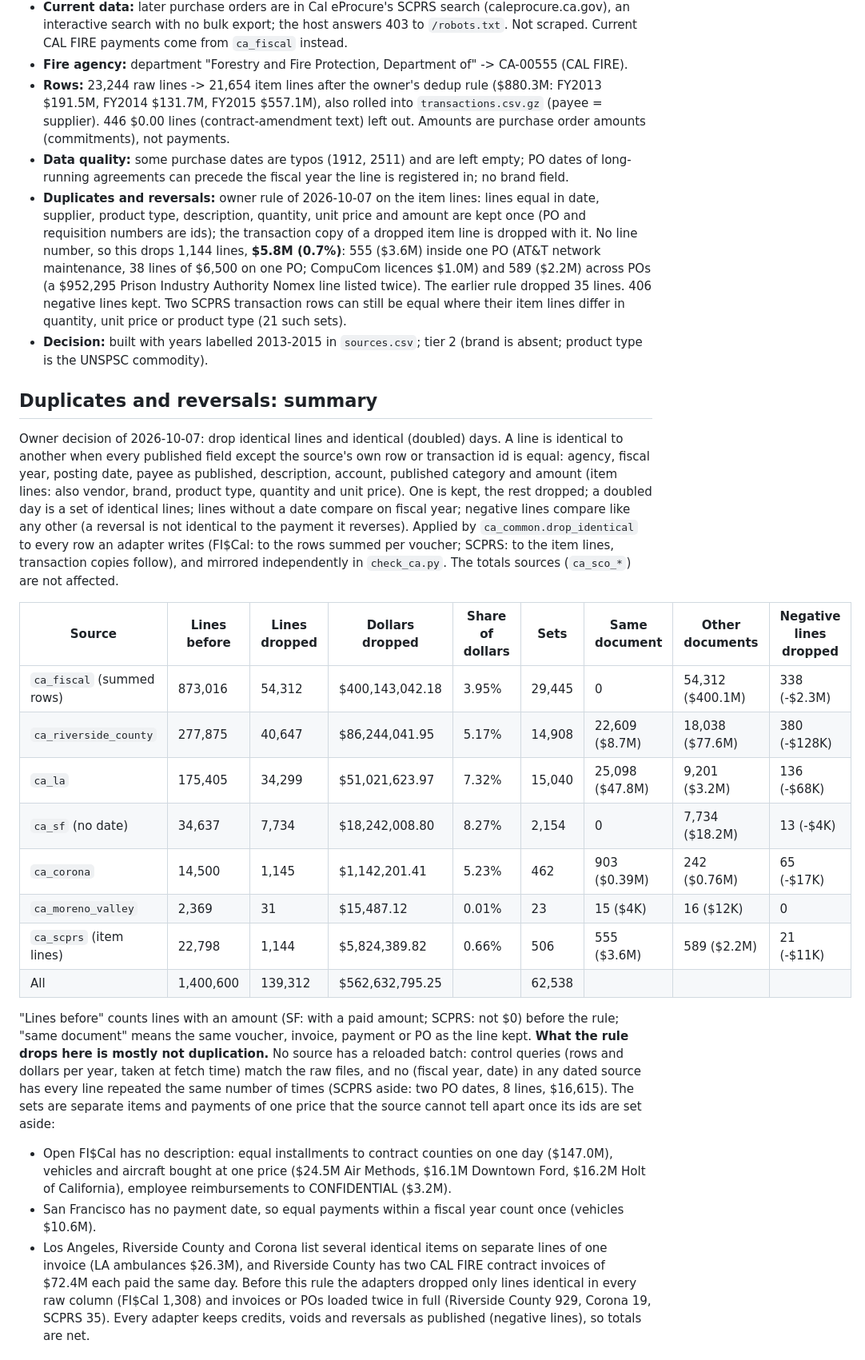
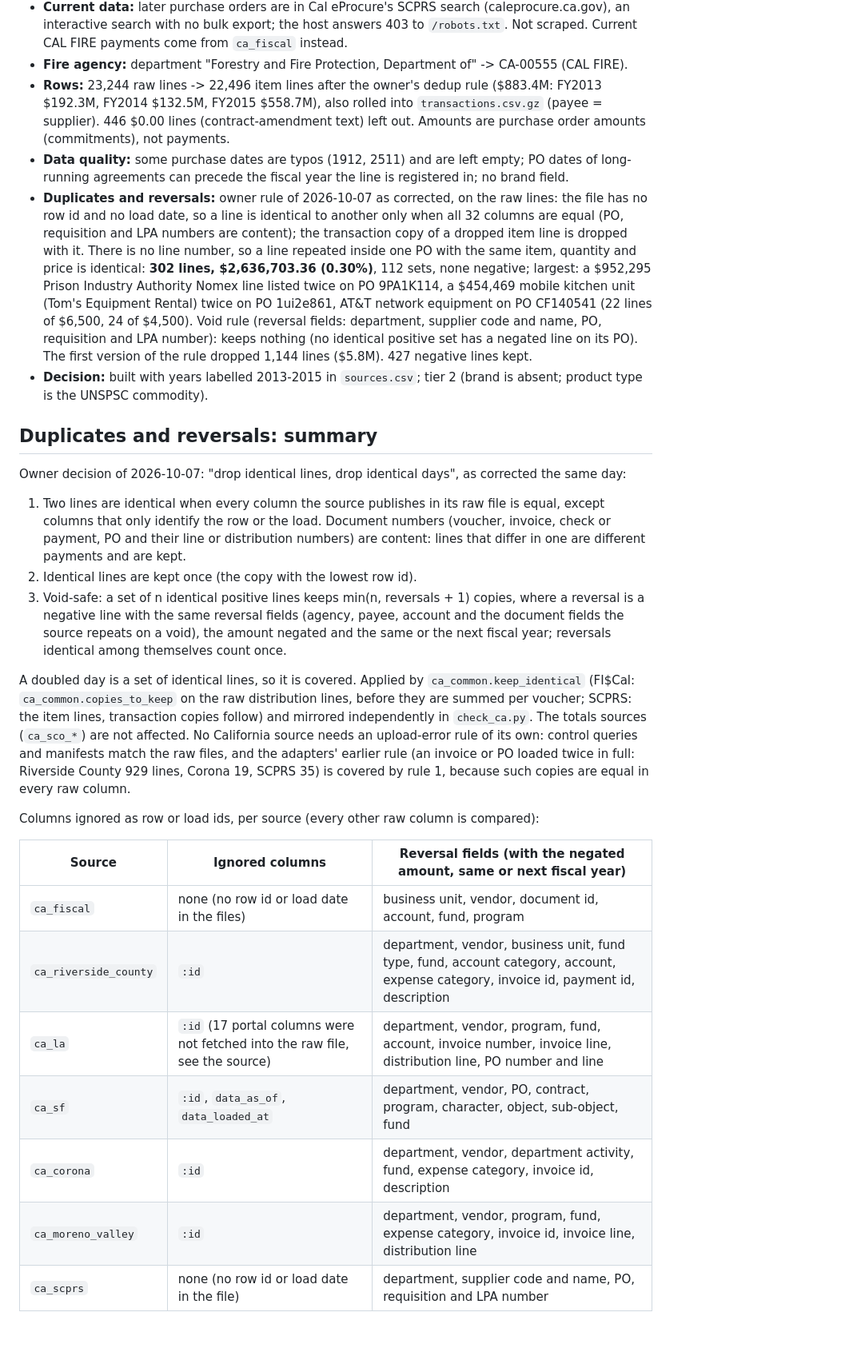
Before and after one commit to pasha594/fire-vendors, a Markdown page: docs/sources/ca.md, the part around one of its changes. Shown at 80% size. Drawn GitHub-style; blank space fills up the shorter version.

```diff
--- a/docs/sources/ca.md
+++ b/docs/sources/ca.md
@@ -379,56 +397,52 @@ and universities), 36 federal, 31 county fire departments, and others; kinds as
   search with no bulk export; the host answers 403 to `/robots.txt`. Not scraped. Current CAL FIRE payments come from
   `ca_fiscal` instead.
 - **Fire agency:** department "Forestry and Fire Protection, Department of" -> CA-00555 (CAL FIRE).
-- **Rows:** 23,244 raw lines -> 21,654 item lines after the owner's dedup rule ($880.3M: FY2013 $191.5M, FY2014
-  $131.7M, FY2015 $557.1M), also rolled into `transactions.csv.gz` (payee = supplier). 446 $0.00 lines
+- **Rows:** 23,244 raw lines -> 22,496 item lines after the owner's dedup rule ($883.4M: FY2013 $192.3M, FY2014
+  $132.5M, FY2015 $558.7M), also rolled into `transactions.csv.gz` (payee = supplier). 446 $0.00 lines
   (contract-amendment text) left out.
   Amounts are purchase order amounts (commitments), not payments.
 - **Data quality:** some purchase dates are typos (1912, 2511) and are left empty; PO dates of long-running agreements
   can precede the fiscal year the line is registered in; no brand field.
-- **Duplicates and reversals:** owner rule of 2026-10-07 on the item lines: lines equal in date, supplier, product
-  type, description, quantity, unit price and amount are kept once (PO and requisition numbers are ids); the
-  transaction copy of a dropped item line is dropped with it. No line number, so this drops 1,144 lines, **$5.8M
-  (0.7%)**: 555 ($3.6M) inside one PO (AT&T network maintenance, 38 lines of $6,500 on one PO; CompuCom licences
-  $1.0M) and 589 ($2.2M) across POs (a $952,295 Prison Industry Authority Nomex line listed twice). The earlier rule
-  dropped 35 lines. 406 negative lines kept. Two SCPRS transaction rows can still be equal where their item lines
-  differ in quantity, unit price or product type (21 such sets).
+- **Duplicates and reversals:** owner rule of 2026-10-07 as corrected, on the raw lines: the file has no row id and
+  no load date, so a line is identical to another only when all 32 columns are equal (PO, requisition and LPA
+  numbers are content); the transaction copy of a dropped item line is dropped with it. There is no line number, so
+  a line repeated inside one PO with the same item, quantity and price is identical: **302 lines, $2,636,703.36
+  (0.30%)**, 112 sets, none negative; largest: a $952,295 Prison Industry Authority Nomex line listed twice on PO
+  9PA1K114, a $454,469 mobile kitchen unit (Tom's Equipment Rental) twice on PO 1ui2e861, AT&T network equipment on
+  PO CF140541 (22 lines of $6,500, 24 of $4,500). Void rule (reversal fields: department, supplier code and name,
+  PO, requisition and LPA number): keeps nothing (no identical positive set has a negated line on its PO). The first
+  version of the rule dropped 1,144 lines ($5.8M). 427 negative lines kept.
 - **Decision:** built with years labelled 2013-2015 in `sources.csv`; tier 2 (brand is absent; product type is the
   UNSPSC commodity).
 
 ## Duplicates and reversals: summary
 
-Owner decision of 2026-10-07: drop identical lines and identical (doubled) days. A line is identical to another
-when every published field except the source's own row or transaction id is equal: agency, fiscal year, posting
-date, payee as published, description, account, published category and amount (item lines: also vendor, brand,
-product type, quantity and unit price). One is kept, the rest dropped; a doubled day is a set of identical lines;
-lines without a date compare on fiscal year; negative lines compare like any other (a reversal is not identical to
-the payment it reverses). Applied by `ca_common.drop_identical` to every row an adapter writes (FI$Cal: to the rows
-summed per voucher; SCPRS: to the item lines, transaction copies follow), and mirrored independently in
-`check_ca.py`. The totals sources (`ca_sco_*`) are not affected.
+Owner decision of 2026-10-07: "drop identical lines, drop identical days", as corrected the same day:
 
-| Source | Lines before | Lines dropped | Dollars dropped | Share of dollars | Sets | Same document | Other documents | Negative lines dropped |
-| --- | --- | --- | --- | --- | --- | --- | --- | --- |
-| `ca_fiscal` (summed rows) | 873,016 | 54,312 | $400,143,042.18 | 3.95% | 29,445 | 0 | 54,312 ($400.1M) | 338 (-$2.3M) |
-| `ca_riverside_county` | 277,875 | 40,647 | $86,244,041.95 | 5.17% | 14,908 | 22,609 ($8.7M) | 18,038 ($77.6M) | 380 (-$128K) |
-| `ca_la` | 175,405 | 34,299 | $51,021,623.97 | 7.32% | 15,040 | 25,098 ($47.8M) | 9,201 ($3.2M) | 136 (-$68K) |
-| `ca_sf` (no date) | 34,637 | 7,734 | $18,242,008.80 | 8.27% | 2,154 | 0 | 7,734 ($18.2M) | 13 (-$4K) |
-| `ca_corona` | 14,500 | 1,145 | $1,142,201.41 | 5.23% | 462 | 903 ($0.39M) | 242 ($0.76M) | 65 (-$17K) |
-| `ca_moreno_valley` | 2,369 | 31 | $15,487.12 | 0.01% | 23 | 15 ($4K) | 16 ($12K) | 0 |
-| `ca_scprs` (item lines) | 22,798 | 1,144 | $5,824,389.82 | 0.66% | 506 | 555 ($3.6M) | 589 ($2.2M) | 21 (-$11K) |
-| All | 1,400,600 | 139,312 | $562,632,795.25 | | 62,538 | | | |
+1. Two lines are identical when every column the source publishes in its raw file is equal, except columns that only
+   identify the row or the load. Document numbers (voucher, invoice, check or payment, PO and their line or
+   distribution numbers) are content: lines that differ in one are different payments and are kept.
+2. Identical lines are kept once (the copy with the lowest row id).
+3. Void-safe: a set of n identical positive lines keeps min(n, reversals + 1) copies, where a reversal is a negative
+   line with the same reversal fields (agency, payee, account and the document fields the source repeats on a void),
+   the amount negated and the same or the next fiscal year; reversals identical among themselves count once.
 
-"Lines before" counts lines with an amount (SF: with a paid amount; SCPRS: not $0) before the rule; "same document"
-means the same voucher, invoice, payment or PO as the line kept. **What the rule drops here is mostly not
-duplication.** No source has a reloaded batch: control queries (rows and dollars per year, taken at fetch time)
-match the raw files, and no (fiscal year, date) in any dated source has every line repeated the same number of times
-(SCPRS aside: two PO dates, 8 lines, $16,615). The sets are separate items and payments of one price that the
-source cannot tell apart once its ids are set aside:
-- Open FI$Cal has no description: equal installments to contract counties on one day ($147.0M), vehicles and
-  aircraft bought at one price ($24.5M Air Methods, $16.1M Downtown Ford, $16.2M Holt of California), employee
-  reimbursements to CONFIDENTIAL ($3.2M).
-- San Francisco has no payment date, so equal payments within a fiscal year count once (vehicles $10.6M).
-- Los Angeles, Riverside County and Corona list several identical items on separate lines of one invoice (LA
-  ambulances $26.3M), and Riverside County has two CAL FIRE contract invoices of $72.4M each paid the same day.
-Before this rule the adapters dropped only lines identical in every raw column (FI$Cal 1,308) and invoices or POs
-loaded twice in full (Riverside County 929, Corona 19, SCPRS 35). Every adapter keeps credits, voids and reversals
-as published (negative lines), so totals are net.
+A doubled day is a set of identical lines, so it is covered. Applied by `ca_common.keep_identical` (FI$Cal:
+`ca_common.copies_to_keep` on the raw distribution lines, before they are summed per voucher; SCPRS: the item lines,
+transaction copies follow) and mirrored independently in `check_ca.py`. The totals sources (`ca_sco_*`) are not
+affected. No California source needs an upload-error rule of its own: control queries and manifests match the raw
+files, and the adapters' earlier rule (an invoice or PO loaded twice in full: Riverside County 929 lines, Corona 19,
+SCPRS 35) is covered by rule 1, because such copies are equal in every raw column.
+
+Columns ignored as row or load ids, per source (every other raw column is compared):
+
+| Source | Ignored columns | Reversal fields (with the negated amount, same or next fiscal year) |
+| --- | --- | --- |
+| `ca_fiscal` | none (no row id or load date in the files) | business unit, vendor, document id, account, fund, program |
+| `ca_riverside_county` | `:id` | department, vendor, business unit, fund type, fund, account category, account, expense category, invoice id, payment id, description |
+| `ca_la` | `:id` (17 portal columns were not fetched into the raw file, see the source) | department, vendor, program, fund, account, invoice number, invoice line, distribution line, PO number and line |
+| `ca_sf` | `:id`, `data_as_of`, `data_loaded_at` | department, vendor, PO, contract, program, character, object, sub-object, fund |
+| `ca_corona` | `:id` | department, vendor, department activity, fund, expense category, invoice id, description |
+| `ca_moreno_valley` | `:id` | department, vendor, program, fund, expense category, invoice id, invoice line, distribution line |
+| `ca_scprs` | none (no row id or load date in the file) | department, supplier code and name, PO, requisition and LPA number |
+
```
Also changed, not shown: other parts of docs/sources/ca.md (+147 -97 lines).
